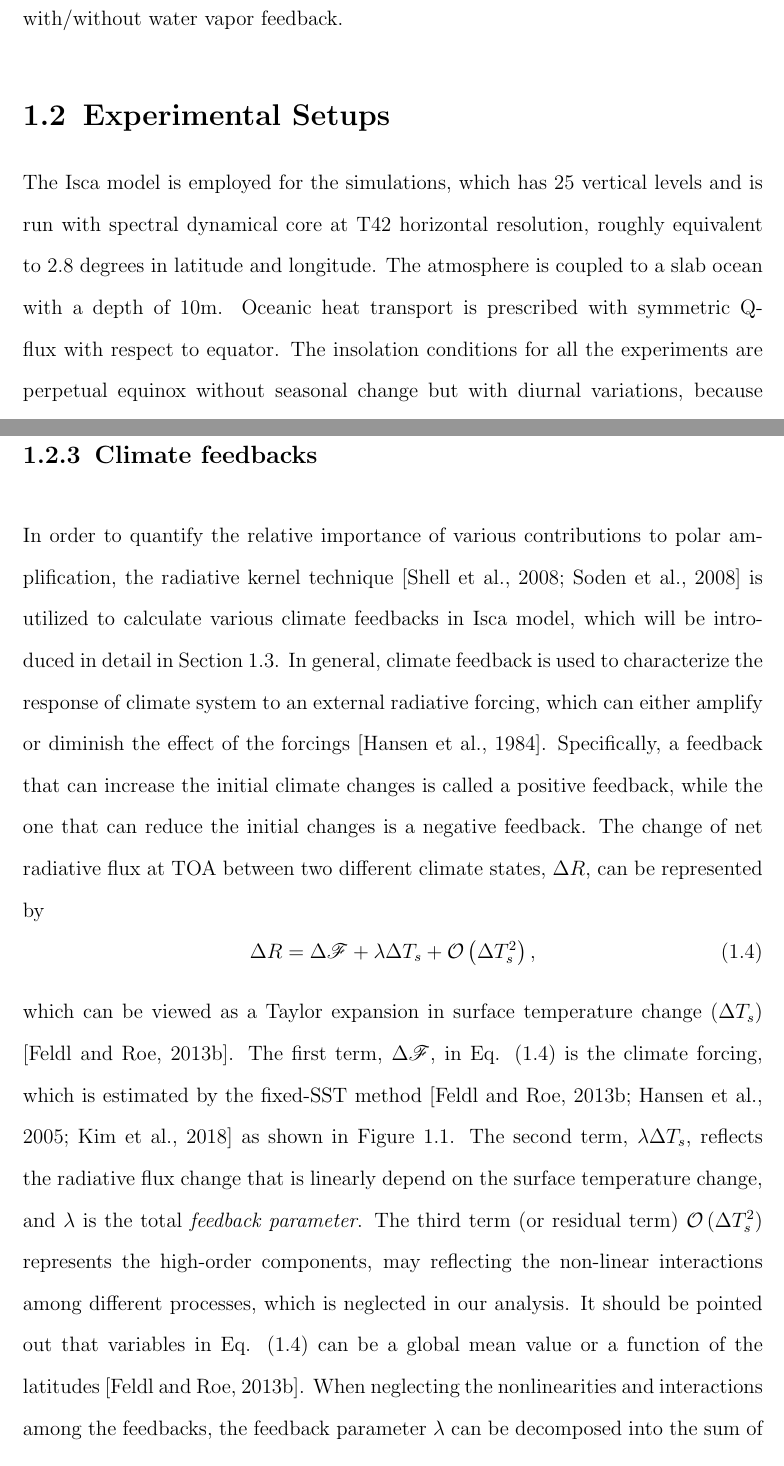
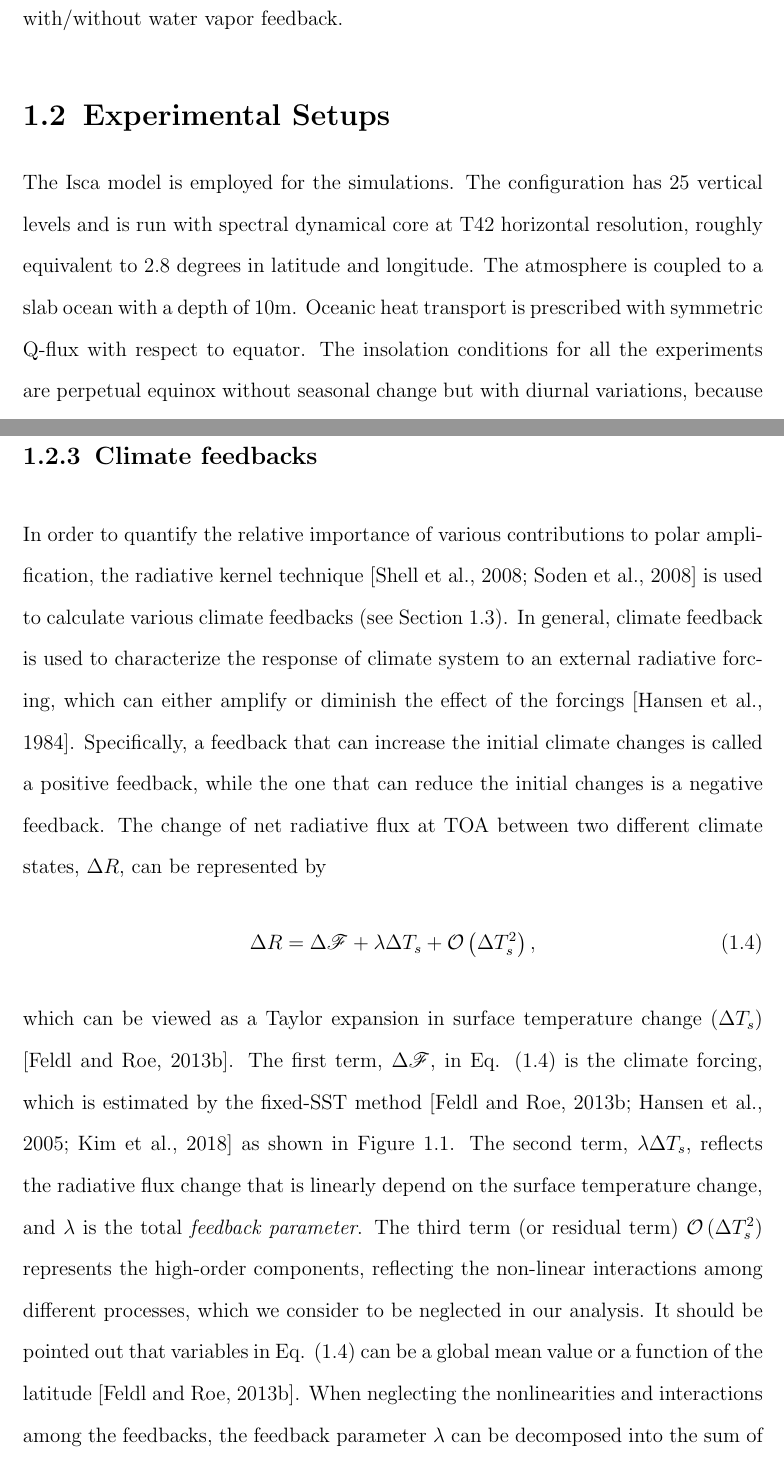
Before and after one commit to lqxyz/PhD_Thesis, a LaTeX thesis (thesis.tex, which reads chapter1.tex): two parts of pages 4 and 8 of 39, joined at a grey line, cut so that both start at the same text. Compiled offline with pdfLaTeX.

Commit message:
Modification of the 1.2 in chapter 1

```diff
--- a/chapter1.tex
+++ b/chapter1.tex
@@ -44,7 +44,7 @@ In this chapter, we will revisit the polar amplification problem with Isca model
 
 \section{Experimental Setups} \label{sec:setup}
 
-The Isca model is employed for the simulations, which has 25 vertical levels and is run with spectral dynamical core at T42 horizontal resolution, roughly equivalent to 2.8 degrees in latitude and longitude. The atmosphere is coupled to a slab ocean with a depth of 10m. Oceanic heat transport is prescribed with symmetric Q-flux with respect to equator. The insolation conditions for all the experiments are perpetual equinox without seasonal change but with diurnal variations, because the perpetual equinox insolation can cause the most evident polar amplification compared to the seasonal and annual-mean insolations \citep{Kim2018}. Three radiation schemes (i.e. BOG, Frierson and RRTM schemes) are applied in our experiments to calculate the radiative transfer, as BOG and Frierson schemes are relative simple gray radiation schemes and RRTM is a widely used full radiation scheme, which can provide a good reference for the results. The sea ice formation is not enabled in the model even if the surface temperature is below the freezing point. Furthermore, the global uniform albedo is adopted in the model, and thus the surface albedo feedback is disabled. The default CO$_2$ concentration is 360 ppm. All the experiments are run for 20 years with 10 years of spinup.
+The Isca model is employed for the simulations. The configuration has 25 vertical levels and is run with spectral dynamical core at T42 horizontal resolution, roughly equivalent to 2.8 degrees in latitude and longitude. The atmosphere is coupled to a slab ocean with a depth of 10m. Oceanic heat transport is prescribed with symmetric Q-flux with respect to equator. The insolation conditions for all the experiments are perpetual equinox without seasonal change but with diurnal variations, because the perpetual equinox insolation can cause the most evident polar amplification compared to the seasonal and annual-mean insolations \citep{Kim2018}. Three radiation schemes (i.e. BOG, Frierson and RRTM schemes) are applied in our experiments to calculate the radiative transfer, as BOG and Frierson schemes are relative simple gray radiation schemes and RRTM is a widely used full radiation scheme, which can provide a good reference for the results. The sea ice formation is not enabled in the model even if the surface temperature is below the freezing point. Furthermore, the global uniform albedo is adopted in the model, and thus the surface albedo feedback is disabled. The default CO$_2$ concentration is 360 ppm. All the experiments are run for 20 years following 10 years of spinup.
 %The albedo ($\alpha$) used in our experiment are 0.27, 0.3, 0.33 and 0.38, where $\alpha =0.3$ is used in the control run.
 
 
@@ -109,12 +110,13 @@ where $p_s$ is sea level pressure and coefficient $f_l$ is set to 0.1 in the equ
 
 
 \subsection{Climate feedbacks}
-In order to quantify the relative importance of various contributions to polar amplification, the radiative kernel technique \citep{Soden2008,Shell2008} is utilized to calculate various climate feedbacks in Isca model, which will be introduced in detail in Section \ref{sec:method_radiative_kernel}. In general, climate feedback is used to characterize the response of climate system to an external radiative forcing, which can either amplify or diminish the effect of the forcings \citep{Hansen1984}. Specifically, a feedback that can increase the initial climate changes is called a positive feedback, while the one that can reduce the initial changes is a negative feedback. The change of net radiative flux at TOA between two different climate states, $\Delta R$, can be represented by
+
+In order to quantify the relative importance of various contributions to polar amplification, the radiative kernel technique \citep{Soden2008,Shell2008} is used to calculate various climate feedbacks (see Section \ref{sec:method_radiative_kernel}). In general, climate feedback is used to characterize the response of climate system to an external radiative forcing, which can either amplify or diminish the effect of the forcings \citep{Hansen1984}. Specifically, a feedback that can increase the initial climate changes is called a positive feedback, while the one that can reduce the initial changes is a negative feedback. The change of net radiative flux at TOA between two different climate states, $\Delta R$, can be represented by
 \begin{equation}
 \Delta R = \Delta \mathscr{F}+\lambda \Delta T_s + \mathcal{O}\left( \Delta T_s^2 \right),
 \label{eq:delta_R_relation}
 \end{equation}
-which can be viewed as a Taylor expansion in surface temperature change ($\Delta T_s$) \citep{Feldl2013a}. The first term, $\Delta \mathscr{F}$, in Eq. \eqref{eq:delta_R_relation} is the climate forcing, which is estimated by the fixed-SST method \citep{Hansen2005, Feldl2013a, Kim2018} as shown in Figure \ref{fig:Hansen_forcing}. The second term,  $\lambda \Delta T_s$, reflects the radiative flux change that is linearly depend on the surface temperature change, and $\lambda$ is the total \textit{feedback parameter}. The third term (or residual term) $ \mathcal{O}\left( \Delta T_s^2 \right)$ represents the high-order components, may reflecting the non-linear interactions among different processes, which is neglected in our analysis. It should be pointed out that variables in Eq. \eqref{eq:delta_R_relation} can be a global mean value or a function of the latitudes \citep{Feldl2013a}. When neglecting the nonlinearities and interactions among the feedbacks, the feedback parameter $\lambda$ can be decomposed into the sum of different components:
+which can be viewed as a Taylor expansion in surface temperature change ($\Delta T_s$) \citep{Feldl2013a}. The first term, $\Delta \mathscr{F}$, in Eq. \eqref{eq:delta_R_relation} is the climate forcing, which is estimated by the fixed-SST method \citep{Hansen2005, Feldl2013a, Kim2018} as shown in Figure \ref{fig:Hansen_forcing}. The second term,  $\lambda \Delta T_s$, reflects the radiative flux change that is linearly depend on the surface temperature change, and $\lambda$ is the total \textit{feedback parameter}. The third term (or residual term) $ \mathcal{O}\left( \Delta T_s^2 \right)$ represents the high-order components, reflecting the non-linear interactions among different processes, which we consider to be neglected in our analysis. It should be pointed out that variables in Eq. \eqref{eq:delta_R_relation} can be a global mean value or a function of the latitude \citep{Feldl2013a}. When neglecting the nonlinearities and interactions among the feedbacks, the feedback parameter $\lambda$ can be decomposed into the sum of different components:
 \begin{equation}
 \lambda=\lambda_T+\lambda_{w} +\lambda_\alpha+\lambda_C,
 \label{eq:fb_decmop}
```
Also changed, not shown: thesis.pdf, chapter1.tex (9 more changed lines).
